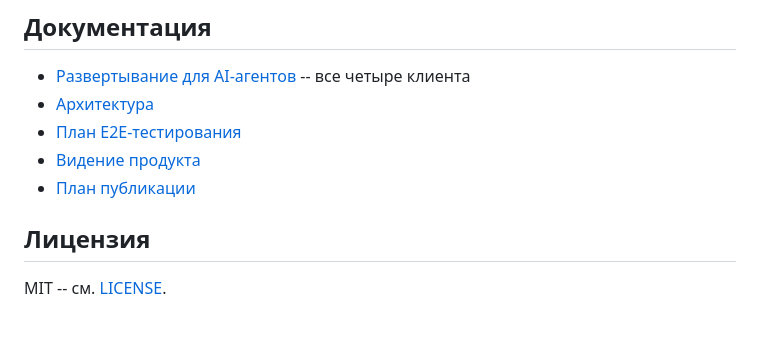
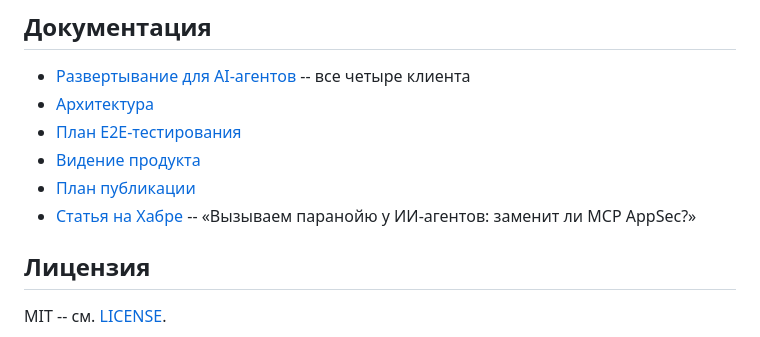
Before and after one commit to moondoom/appsecgate-mcp, a Markdown page: README.ru.md, the part around the change. Rendered like a GitHub page.

Commit message:
docs: link to Habr article in READMEs

```diff
--- a/README.ru.md
+++ b/README.ru.md
@@ -127,6 +127,7 @@ appsecgate-mcp/
 - [План E2E-тестирования](docs/e2e-test-plan.md)
 - [Видение продукта](docs/product-vision.md)
 - [План публикации](docs/publishing.md)
+- [Статья на Хабре](https://habr.com/ru/articles/1099840/) -- «Вызываем паранойю у ИИ-агентов: заменит ли MCP AppSec?»
 
 ## Лицензия
 
```
Also changed, not shown: README.md (+1 -0 lines).
